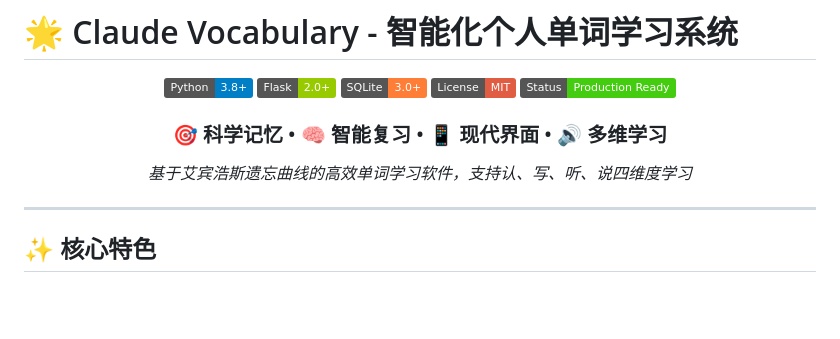
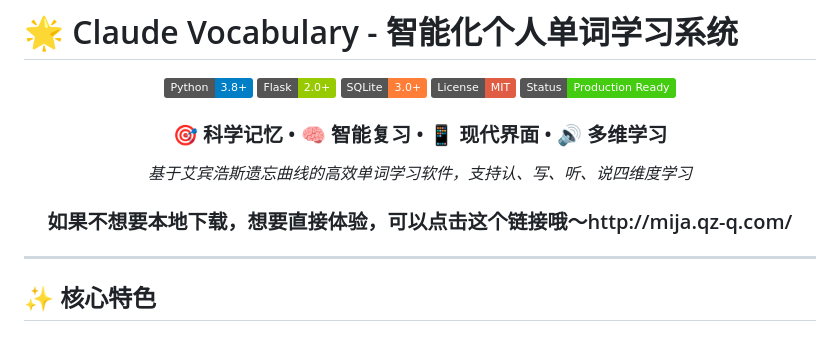
Before and after one commit to ifLabVibe/claude-vocabulary, a Markdown page: README.md, the part around the change. Drawn GitHub-style; badges without logos; blank space fills up the shorter version.

```diff
--- a/README.md
+++ b/README.md
@@ -11,6 +11,7 @@
 <div align="center">
   <h3>🎯 科学记忆 • 🧠 智能复习 • 📱 现代界面 • 🔊 多维学习</h3>
   <p><em>基于艾宾浩斯遗忘曲线的高效单词学习软件，支持认、写、听、说四维度学习</em></p>
+  <h3>如果不想要本地下载，想要直接体验，可以点击这个链接哦～http://mija.qz-q.com/</h3>
 </div>
 
 ---
```
